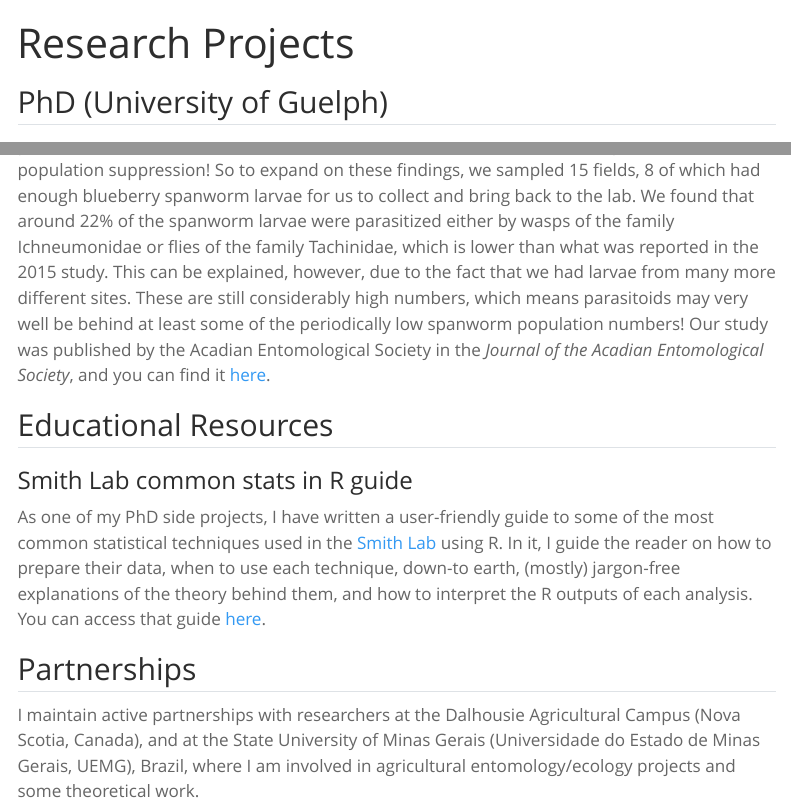
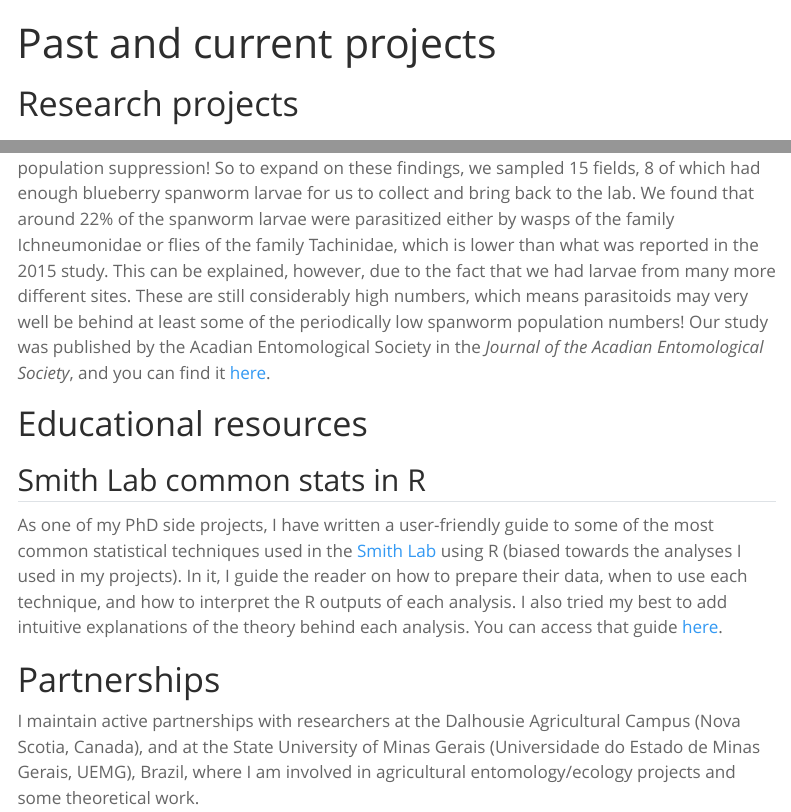
Before and after one commit to loureiro-alexandre/loureiro-alexandre.github.io, a Quarto document (research.qmd): the page in a window 1100 px wide, from its top, and a second part further down, joined at a grey line. Rendered offline with R 4.5, knitr and Pandoc in place of Quarto, with nearby package versions; menus at the side of the page are left out.

Commit message:
Made some edits to the writing. Also changed research tab to projects.

```diff
--- a/_quarto.yml
+++ b/_quarto.yml
@@ -11,7 +11,7 @@ website:
       - href: about.qmd
         text: "About"
       - href: research.qmd
-        text: "Research"
+        text: "Projects"
       - href: short_cv.qmd
         text: "CV"
     right:
--- a/research.qmd
+++ b/research.qmd
@@ -1,6 +1,8 @@
 ---
-title: "Research Projects"
+title: "Past and current projects"
 ---
+
+# Research projects
 
 ## PhD (University of Guelph)
 
@@ -57,14 +58,13 @@ During a "directed studies" course, where we were expected to develop a research
 
 For my undergraduate thesis project, I studied the blueberry spanworm (*Itame argillacearia*) parasitoid populations in Nova Scotia lowbush blueberry fields. Spanworm outbreaks are a well-known source of stress and income loss to growers, but they occur in not-so-predictable patterns, and the reasons why the spanworm population numbers stay low (sometimes years at a time) are not very clear. In 2015, researchers at Dalhousie University published findings that the blueberry spanworm populations from two commercial blueberry fields had parasitism rates of around 50-60%, which could be the reason behind the spanworm population suppression! So to expand on these findings, we sampled 15 fields, 8 of which had enough blueberry spanworm larvae for us to collect and bring back to the lab. We found that around 22% of the spanworm larvae were parasitized either by wasps of the family Ichneumonidae or flies of the family Tachinidae, which is lower than what was reported in the 2015 study. This can be explained, however, due to the fact that we had larvae from many more different sites. These are still considerably high numbers, which means parasitoids may very well be behind at least some of the periodically low spanworm population numbers! Our study was published by the Acadian Entomological Society in the *Journal of the Acadian Entomological Society*, and you can find it <a href="https://acadianes.org/journal/papers/cutler_16-4.pdf" target="_blank">here</a>.
 
-## Educational Resources
+# Educational resources
 
-### Smith Lab common stats in R guide
+## Smith Lab common stats in R
 
 As one of my PhD side projects, I have written a user-friendly guide to some of the most common
-statistical techniques used in the [Smith Lab](https://www.malexsmith.com/) using R. In it, I guide the reader on how to prepare their data, when to use each technique, down-to earth, (mostly) jargon-free explanations of the theory behind them,
-and how to interpret the R outputs of each analysis. You can access that guide [here](smith_lab_common_stats.html).
+statistical techniques used in the [Smith Lab](https://www.malexsmith.com/) using R (biased towards the analyses I used in my projects). In it, I guide the reader on how to prepare their data, when to use each technique, and how to interpret the R outputs of each analysis. I also tried my best to add intuitive explanations of the theory behind each analysis. You can access that guide [here](smith_lab_common_stats.html).
 
-## Partnerships
+# Partnerships
 
 I maintain active partnerships with researchers at the Dalhousie Agricultural Campus (Nova Scotia, Canada), and at the State University of Minas Gerais (Universidade do Estado de Minas Gerais, UEMG), Brazil, where I am involved in agricultural entomology/ecology projects and some theoretical work.
```
Also changed, not shown: docs/search.json, research.qmd (1 more changed lines), 3 other files.
